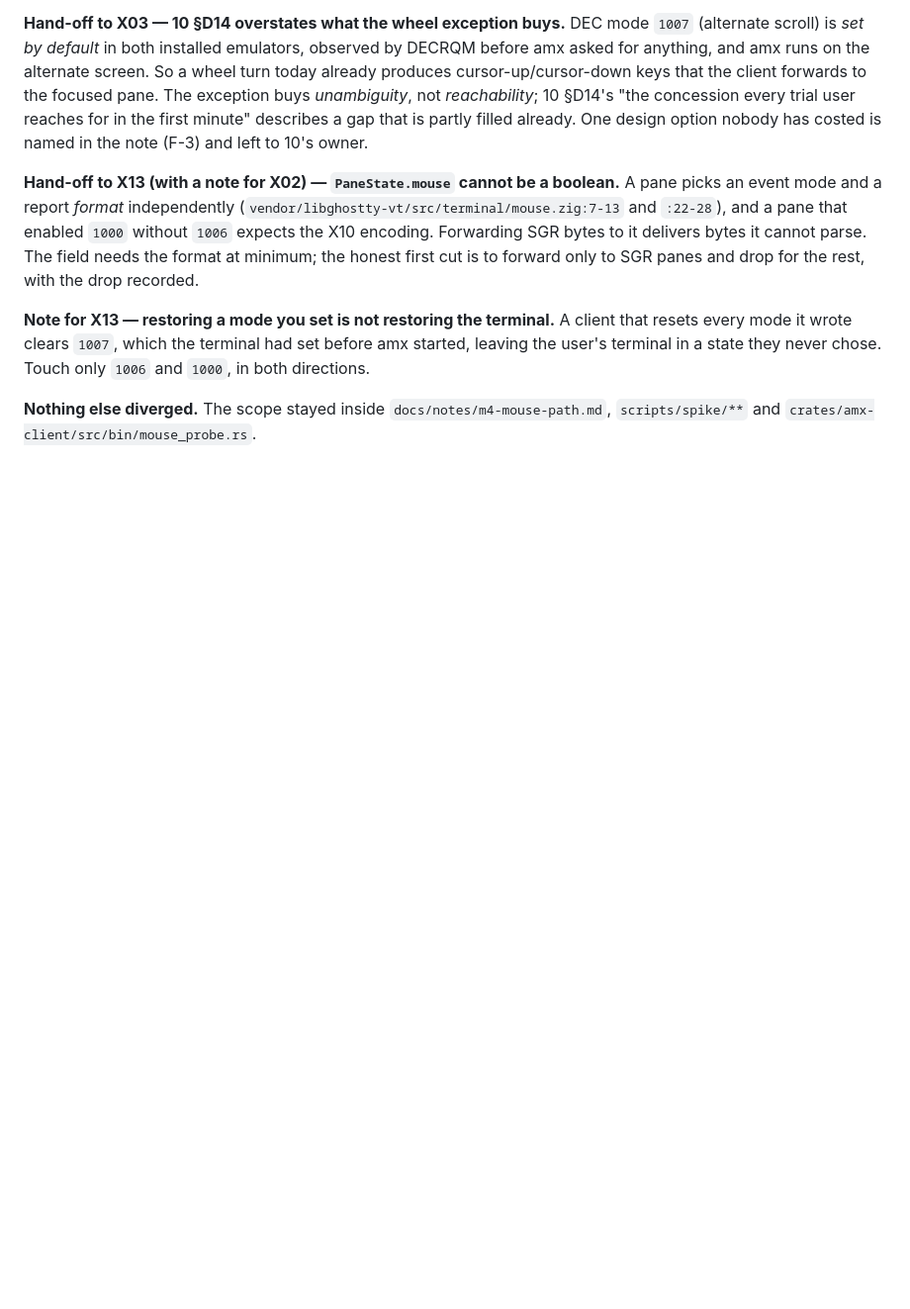
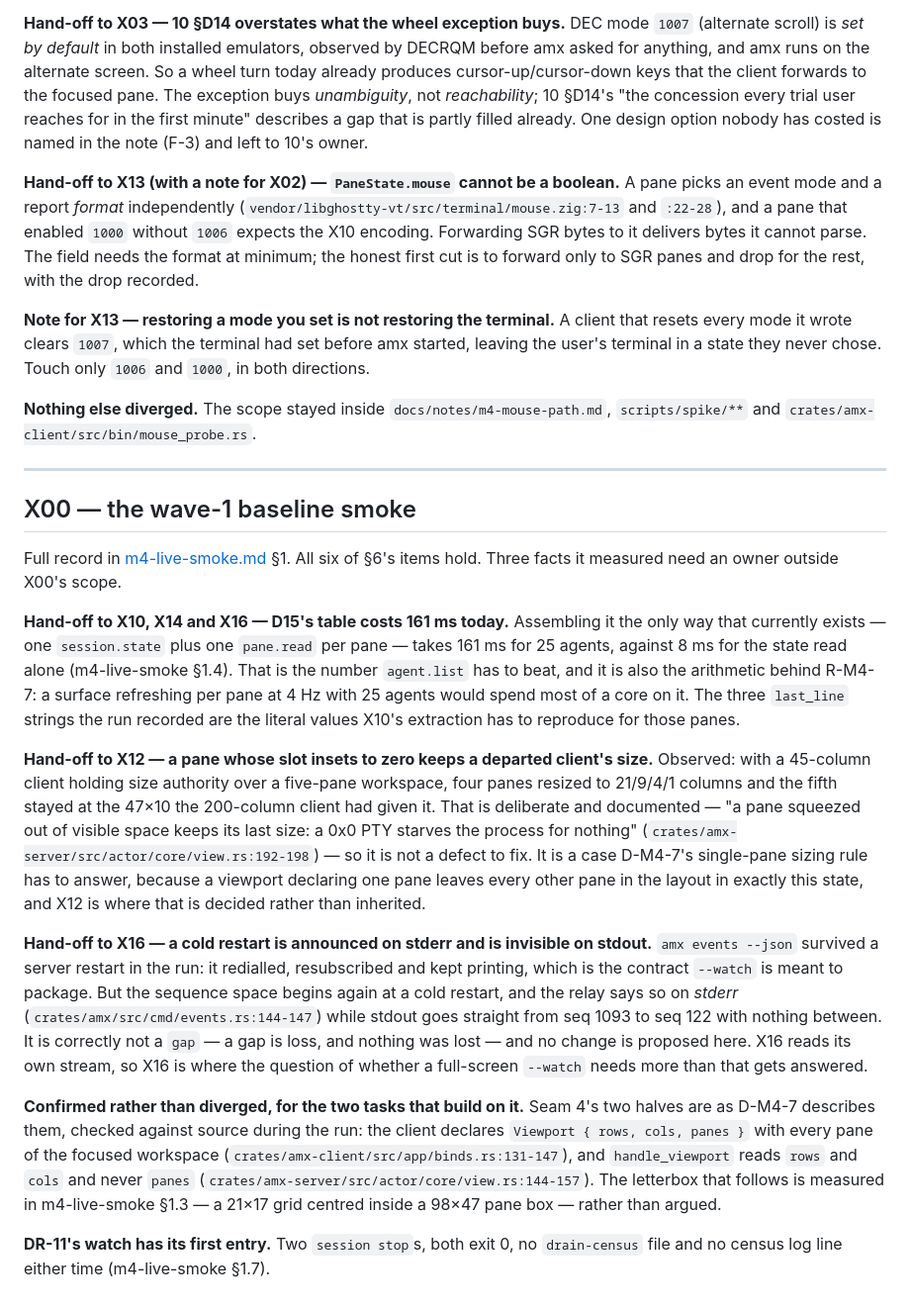
Before and after one commit to saifulapm/amx, a Markdown page: docs/notes/m4-wave-outcomes.md, the part around the change. Shown at 99% size. Drawn GitHub-style; blank space fills up the shorter version.

Commit message:
docs(notes): X00's three hand-offs out of the baseline
The 161 ms hand-assembled agent table for X10/X14/X16, the pane a
zero-inset slot leaves at a departed client's size for X12, and the cold
restart that is announced on stderr for X16.

```diff
--- a/docs/notes/m4-wave-outcomes.md
+++ b/docs/notes/m4-wave-outcomes.md
@@ -61,3 +61,52 @@ chose. Touch only `1006` and `1000`, in both directions.
 
 **Nothing else diverged.** The scope stayed inside `docs/notes/m4-mouse-path.md`,
 `scripts/spike/**` and `crates/amx-client/src/bin/mouse_probe.rs`.
+
+---
+
+## X00 — the wave-1 baseline smoke
+
+Full record in [m4-live-smoke.md](m4-live-smoke.md) §1. All six of §6's items
+hold. Three facts it measured need an owner outside X00's scope.
+
+**Hand-off to X10, X14 and X16 — D15's table costs 161 ms today.** Assembling
+it the only way that currently exists — one `session.state` plus one `pane.read`
+per pane — takes 161 ms for 25 agents, against 8 ms for the state read alone
+(m4-live-smoke §1.4). That is the number `agent.list` has to beat, and it is
+also the arithmetic behind R-M4-7: a surface refreshing per pane at 4 Hz with 25
+agents would spend most of a core on it. The three `last_line` strings the run
+recorded are the literal values X10's extraction has to reproduce for those
+panes.
+
+**Hand-off to X12 — a pane whose slot insets to zero keeps a departed client's
+size.** Observed: with a 45-column client holding size authority over a
+five-pane workspace, four panes resized to 21/9/4/1 columns and the fifth stayed
+at the 47×10 the 200-column client had given it. That is deliberate and
+documented — "a pane squeezed out of visible space keeps its last size: a 0x0
+PTY starves the process for nothing"
+(`crates/amx-server/src/actor/core/view.rs:192-198`) — so it is not a defect to
+fix. It is a case D-M4-7's single-pane sizing rule has to answer, because a
+viewport declaring one pane leaves every other pane in the layout in exactly
+this state, and X12 is where that is decided rather than inherited.
+
+**Hand-off to X16 — a cold restart is announced on stderr and is invisible on
+stdout.** `amx events --json` survived a server restart in the run: it redialled,
+resubscribed and kept printing, which is the contract `--watch` is meant to
+package. But the sequence space begins again at a cold restart, and the relay
+says so on *stderr* (`crates/amx/src/cmd/events.rs:144-147`) while stdout goes
+straight from seq 1093 to seq 122 with nothing between. It is correctly not a
+`gap` — a gap is loss, and nothing was lost — and no change is proposed here.
+X16 reads its own stream, so X16 is where the question of whether a full-screen
+`--watch` needs more than that gets answered.
+
+**Confirmed rather than diverged, for the two tasks that build on it.** Seam 4's
+two halves are as D-M4-7 describes them, checked against source during the run:
+the client declares `Viewport { rows, cols, panes }` with every pane of the
+focused workspace (`crates/amx-client/src/app/binds.rs:131-147`), and
+`handle_viewport` reads `rows` and `cols` and never `panes`
+(`crates/amx-server/src/actor/core/view.rs:144-157`). The letterbox that follows
+is measured in m4-live-smoke §1.3 — a 21×17 grid centred inside a 98×47 pane
+box — rather than argued.
+
+**DR-11's watch has its first entry.** Two `session stop`s, both exit 0, no
+`drain-census` file and no census log line either time (m4-live-smoke §1.7).
```
